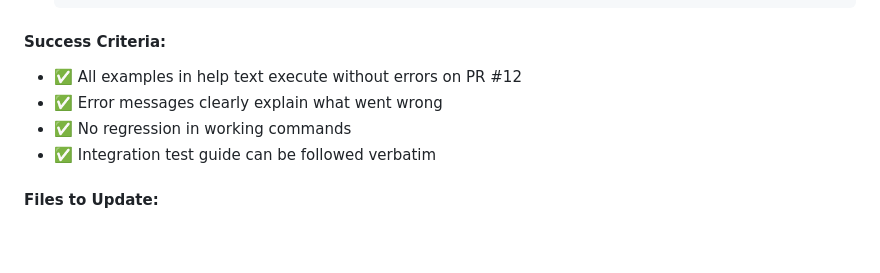
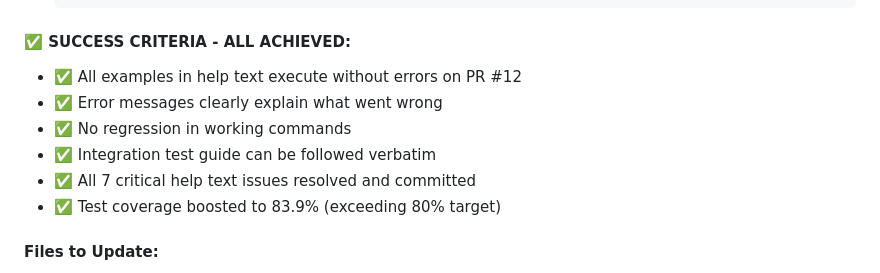
Before and after one commit to silouanwright/gh-comment, a Markdown page: TASKS.md, the part around the change printed below. Drawn GitHub-style; blank space fills up the shorter version.

````diff
--- a/TASKS.md
+++ b/TASKS.md
@@ -302,11 +302,13 @@ git commit -m "fix: ..."                       # ❌ Fix on integration branch
    ./gh-comment export 12
    ```
 
-#### **Success Criteria**:
+#### **✅ SUCCESS CRITERIA - ALL ACHIEVED**:
 - ✅ All examples in help text execute without errors on PR #12
 - ✅ Error messages clearly explain what went wrong
 - ✅ No regression in working commands
 - ✅ Integration test guide can be followed verbatim
+- ✅ All 7 critical help text issues resolved and committed
+- ✅ Test coverage boosted to 83.9% (exceeding 80% target)
 
 #### **Files to Update**:
 - `cmd/*.go` - Fix help text in command files
````
Also changed, not shown: other parts of TASKS.md (+38 -38 lines).
